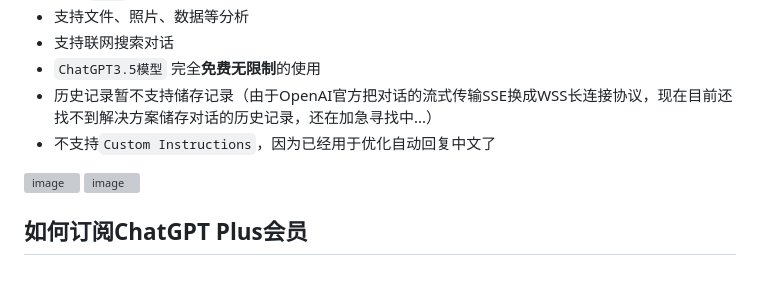
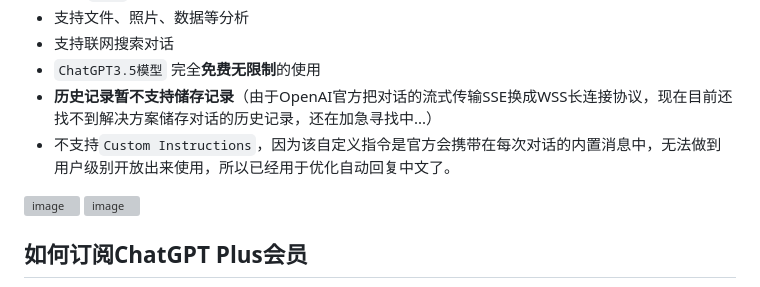
Before and after one commit to FakeOAI/deploy, a Markdown page: README.md, the part around the change. GitHub-like rendering; grey boxes are pictures that could not be loaded.

```diff
--- a/README.md
+++ b/README.md
@@ -17,8 +17,8 @@
 - 支持文件、照片、数据等分析
 - 支持联网搜索对话
 - `ChatGPT3.5模型` 完全**免费无限制**的使用
-- 历史记录暂不支持储存记录（由于OpenAI官方把对话的流式传输SSE换成WSS长连接协议，现在目前还找不到解决方案储存对话的历史记录，还在加急寻找中...）
-- 不支持`Custom Instructions`，因为已经用于优化自动回复中文了
+- **历史记录暂不支持储存记录**（由于OpenAI官方把对话的流式传输SSE换成WSS长连接协议，现在目前还找不到解决方案储存对话的历史记录，还在加急寻找中...）
+- 不支持`Custom Instructions`，因为该自定义指令是官方会携带在每次对话的内置消息中，无法做到用户级别开放出来使用，所以已经用于优化自动回复中文了。
 
 <img width="1532" alt="image" src="https://github.com/FakeOpenAI/FakeOpenAI/assets/89441249/021fd43f-649d-4cce-baa3-2e1ec79231a5">
 <img width="1803" alt="image" src="https://github.com/FakeOpenAI/FakeOpenAI/assets/89441249/e60fffe0-3a26-4473-9f22-f9df79dbce4e">
```
